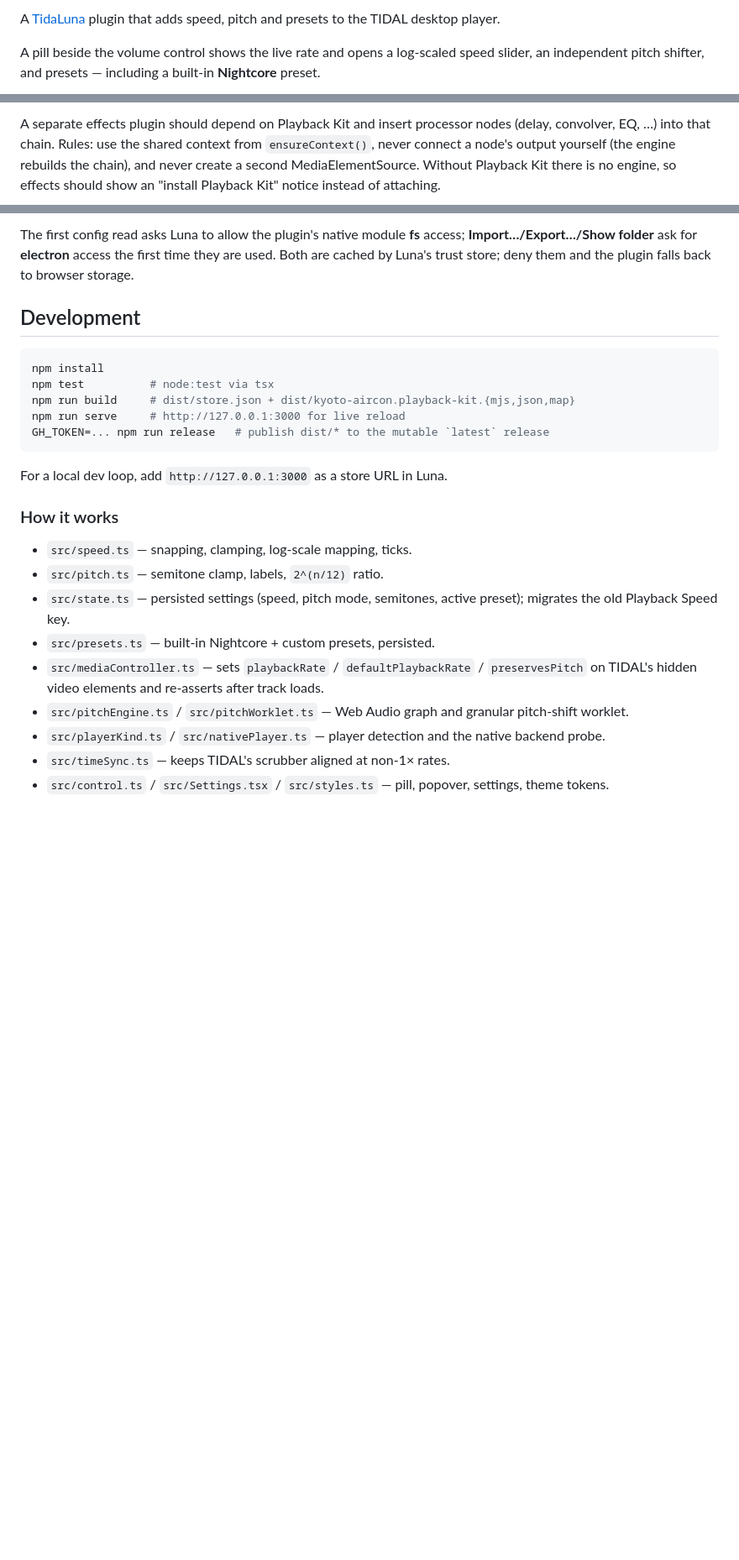
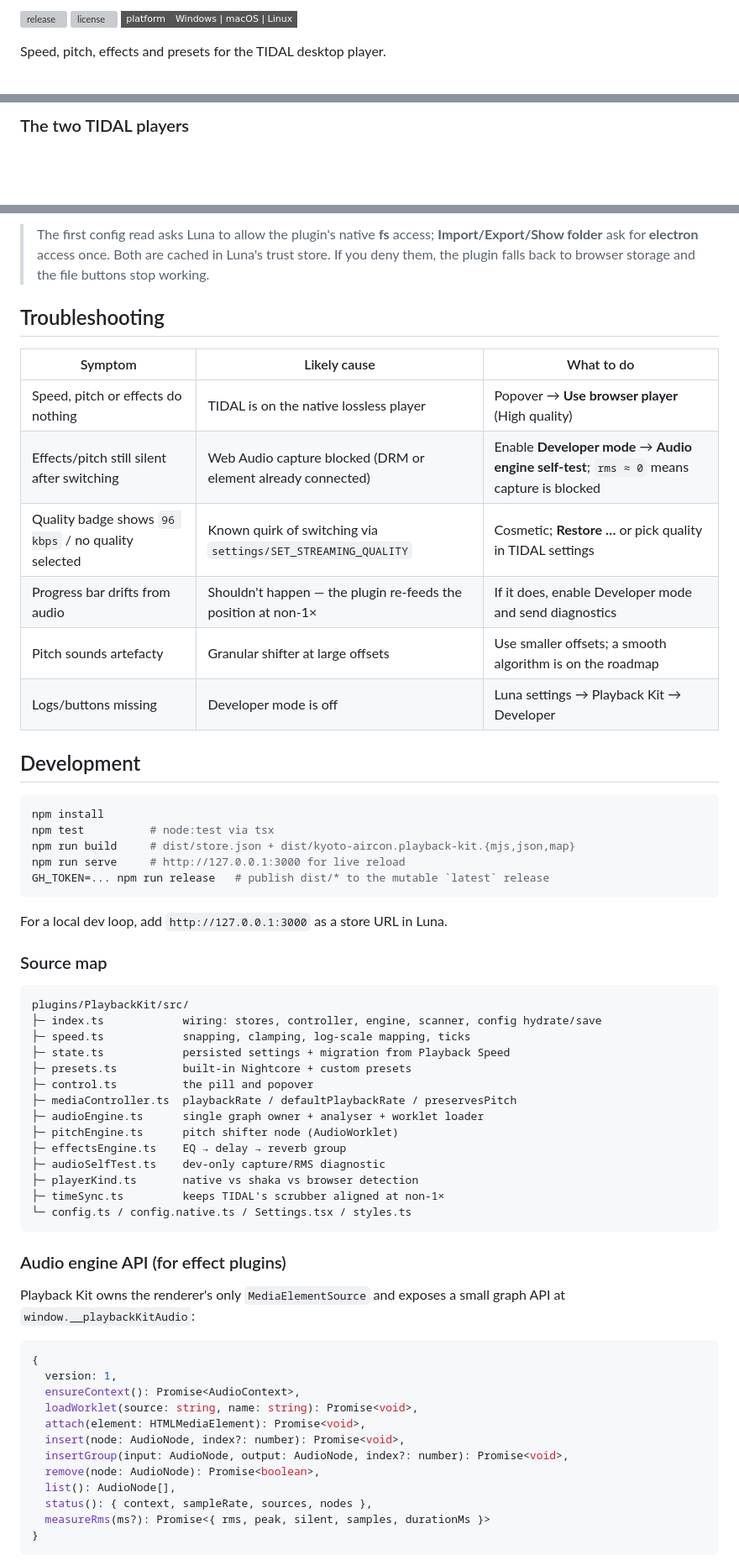
Before and after one commit to kyoto-aircon/tidaluna-playback-kit, a Markdown page: README.md, 3 parts joined by grey strips. Shown at 84% size. Rendered like a GitHub page; badges without logos; blank space fills up the shorter version; grey boxes are pictures that could not be loaded.

Commit message:
docs: rewrite README with diagrams and refreshed screenshot

````diff
--- a/README.md
+++ b/README.md
@@ -2,5 +2,7 @@
 
-A [TidaLuna](https://github.com/Inrixia/TidaLuna) plugin that adds speed, pitch and presets to the TIDAL desktop player.
+[![release](https://img.shields.io/github/v/release/kyoto-aircon/tidaluna-playback-kit?style=flat-square&label=release)](https://github.com/kyoto-aircon/tidaluna-playback-kit/releases/latest)
+[![license](https://img.shields.io/github/license/kyoto-aircon/tidaluna-playback-kit?style=flat-square)](LICENSE)
+![platform](https://img.shields.io/badge/platform-Windows%20%7C%20macOS%20%7C%20Linux-555?style=flat-square)
 
-A pill beside the volume control shows the live rate and opens a log-scaled speed slider, an independent pitch shifter, and presets — including a built-in **Nightcore** preset.
+Speed, pitch, effects and presets for the TIDAL desktop player.
 
@@ -74,4 +72,4 @@ Playback Kit owns the renderer's only MediaElementSource and exposes a small gra
 ```
 
-A separate effects plugin should depend on Playback Kit and insert processor nodes (delay, convolver, EQ, …) into that chain. Rules: use the shared context from `ensureContext()`, never connect a node's output yourself (the engine rebuilds the chain), and never create a second MediaElementSource. Without Playback Kit there is no engine, so effects should show an "install Playback Kit" notice instead of attaching.
+### The two TIDAL players
 
@@ -113,5 +158,18 @@ The exact path is shown in **Luna settings → Playback Kit → Config file**. L
 
-The first config read asks Luna to allow the plugin's native module **fs** access; **Import…/Export…/Show folder** ask for **electron** access the first time they are used. Both are cached by Luna's trust store; deny them and the plugin falls back to browser storage.
+> The first config read asks Luna to allow the plugin's native **fs** access; **Import/Export/Show
+> folder** ask for **electron** access once. Both are cached in Luna's trust store. If you deny
+> them, the plugin falls back to browser storage and the file buttons stop working.
+
+## Troubleshooting
+
+| Symptom | Likely cause | What to do |
+|---|---|---|
+| Speed, pitch or effects do nothing | TIDAL is on the native lossless player | Popover → **Use browser player** (High quality) |
+| Effects/pitch still silent after switching | Web Audio capture blocked (DRM or element already connected) | Enable **Developer mode** → **Audio engine self-test**; `rms ≈ 0` means capture is blocked |
+| Quality badge shows `96 kbps` / no quality selected | Known quirk of switching via `settings/SET_STREAMING_QUALITY` | Cosmetic; **Restore …** or pick quality in TIDAL settings |
+| Progress bar drifts from audio | Shouldn't happen — the plugin re-feeds the position at non-1× | If it does, enable Developer mode and send diagnostics |
+| Pitch sounds artefacty | Granular shifter at large offsets | Use smaller offsets; a smooth algorithm is on the roadmap |
+| Logs/buttons missing | Developer mode is off | Luna settings → Playback Kit → Developer |
 
 ## Development
 
@@ -125,14 +183,42 @@ GH_TOKEN=... npm run release   # publish dist/* to the mutable `latest` release
 
 For a local dev loop, add `http://127.0.0.1:3000` as a store URL in Luna.
 
-### How it works
+### Source map
 
-- `src/speed.ts` — snapping, clamping, log-scale mapping, ticks.
-- `src/pitch.ts` — semitone clamp, labels, `2^(n/12)` ratio.
-- `src/state.ts` — persisted settings (speed, pitch mode, semitones, active preset); migrates the old Playback Speed key.
-- `src/presets.ts` — built-in Nightcore + custom presets, persisted.
-- `src/mediaController.ts` — sets `playbackRate` / `defaultPlaybackRate` / `preservesPitch` on TIDAL's hidden video elements and re-asserts after track loads.
-- `src/pitchEngine.ts` / `src/pitchWorklet.ts` — Web Audio graph and granular pitch-shift worklet.
-- `src/playerKind.ts` / `src/nativePlayer.ts` — player detection and the native backend probe.
-- `src/timeSync.ts` — keeps TIDAL's scrubber aligned at non-1× rates.
-- `src/control.ts` / `src/Settings.tsx` / `src/styles.ts` — pill, popover, settings, theme tokens.
+```
+plugins/PlaybackKit/src/
+├─ index.ts            wiring: stores, controller, engine, scanner, config hydrate/save
+├─ speed.ts            snapping, clamping, log-scale mapping, ticks
+├─ state.ts            persisted settings + migration from Playback Speed
+├─ presets.ts          built-in Nightcore + custom presets
+├─ control.ts          the pill and popover
+├─ mediaController.ts  playbackRate / defaultPlaybackRate / preservesPitch
+├─ audioEngine.ts      single graph owner + analyser + worklet loader
+├─ pitchEngine.ts      pitch shifter node (AudioWorklet)
+├─ effectsEngine.ts    EQ → delay → reverb group
+├─ audioSelfTest.ts    dev-only capture/RMS diagnostic
+├─ playerKind.ts       native vs shaka vs browser detection
+├─ timeSync.ts         keeps TIDAL's scrubber aligned at non-1×
+└─ config.ts / config.native.ts / Settings.tsx / styles.ts
+```
+
+### Audio engine API (for effect plugins)
+
+Playback Kit owns the renderer's only `MediaElementSource` and exposes a small graph API at
+`window.__playbackKitAudio`:
+
+```ts
+{
+  version: 1,
+  ensureContext(): Promise<AudioContext>,
+  loadWorklet(source: string, name: string): Promise<void>,
+  attach(element: HTMLMediaElement): Promise<void>,
+  insert(node: AudioNode, index?: number): Promise<void>,
+  insertGroup(input: AudioNode, output: AudioNode, index?: number): Promise<void>,
+  remove(node: AudioNode): Promise<boolean>,
+  list(): AudioNode[],
+  status(): { context, sampleRate, sources, nodes },
+  measureRms(ms?): Promise<{ rms, peak, silent, samples, durationMs }>
+}
+```
+
````
Also changed, not shown: other parts of README.md (+115 -61 lines), docs/popover.png.
